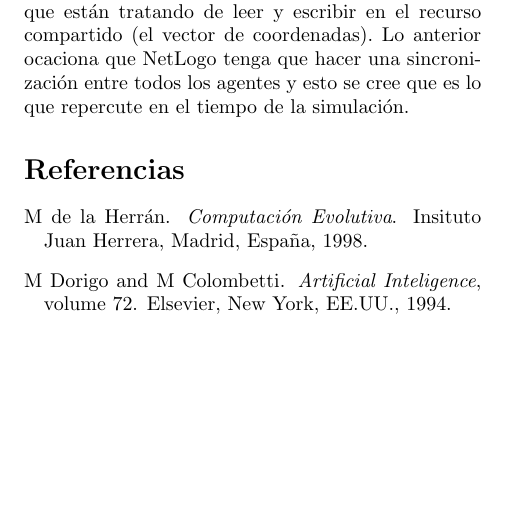
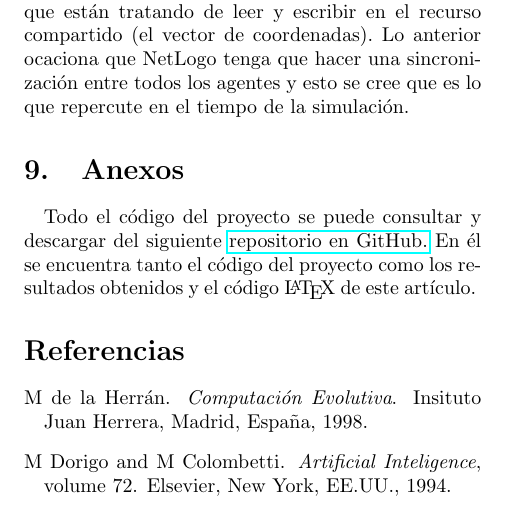
Before and after one commit to fabo49/SupervivenciaDeEspecies, a LaTeX paper (Artículo/main.tex): part of page 6 of 6, cut so that both start at the same text, the shorter picture padded with empty space. Compiled offline with pdfLaTeX.

Commit message:
Se actualiza el artículo

```diff
--- a/Artículo/main.tex
+++ b/Artículo/main.tex
@@ -186,6 +186,9 @@ Es por esto que queda abierto a los interesados implementar la solución que aqu
 \subsection{Optimización del tiempo de la simulación}
 El usuario podrá notar que al ejecutar la simulación utilizando el algorítmo genético, el tiempo que dura en correr aumenta significativamente.\par
 Se propone a los interesados que se determine alguna manera en que se logre mejorar el tiempo de respuesta de la simulación. Se piensa que el aumento en el tiempo se debe a la gran cantidad de agentes que están tratando de leer y escribir en el recurso compartido (el vector de coordenadas). Lo anterior ocaciona que NetLogo tenga que hacer una sincronización entre todos los agentes y esto se cree que es lo que repercute en el tiempo de la simulación.
+
+\section{Anexos}
+Todo el código del proyecto se puede consultar y descargar del siguiente \href{https://github.com/fabo49/SupervivenciaDeEspecies}{repositorio en GitHub.} En él se encuentra tanto el código del proyecto como los resultados obtenidos y el código \LaTeX ~de este artículo.
 \bibliographystyle{plainnat}
 \bibliography{bibliografia}
 
```
Also changed, not shown: 2 other files.
